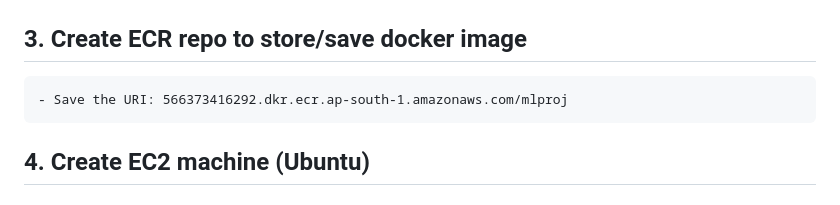
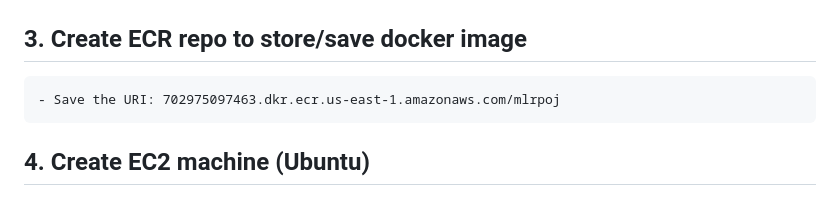
Before and after one commit to YogeshR1/MLOPS-PROJECT, a Markdown page: README.md, the part around the change. Rendered like a GitHub page.

```diff
--- a/README.md
+++ b/README.md
@@ -157,7 +157,7 @@ export MLFLOW_TRACKING_PASSWORD=<password>
 
 
 ## 3. Create ECR repo to store/save docker image
-    - Save the URI: 566373416292.dkr.ecr.ap-south-1.amazonaws.com/mlproj
+    - Save the URI: 702975097463.dkr.ecr.us-east-1.amazonaws.com/mlrpoj
 
 
 ## 4. Create EC2 machine (Ubuntu)
```
